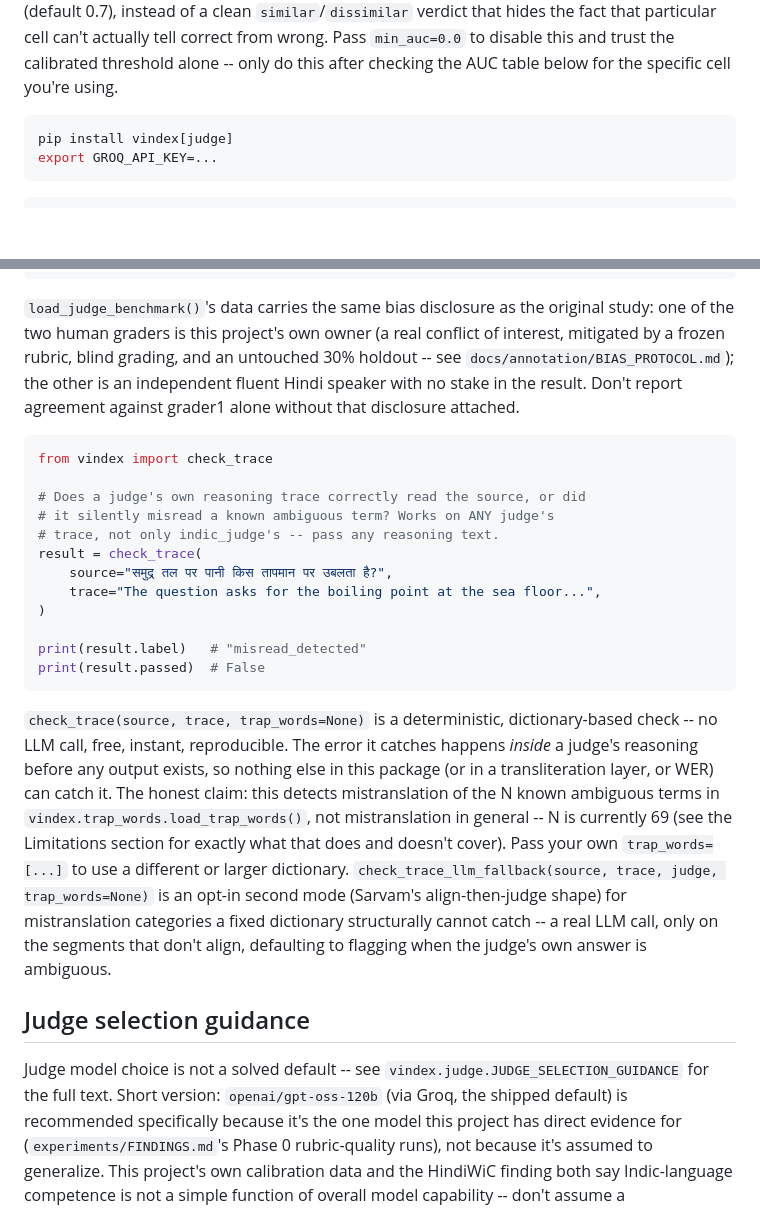
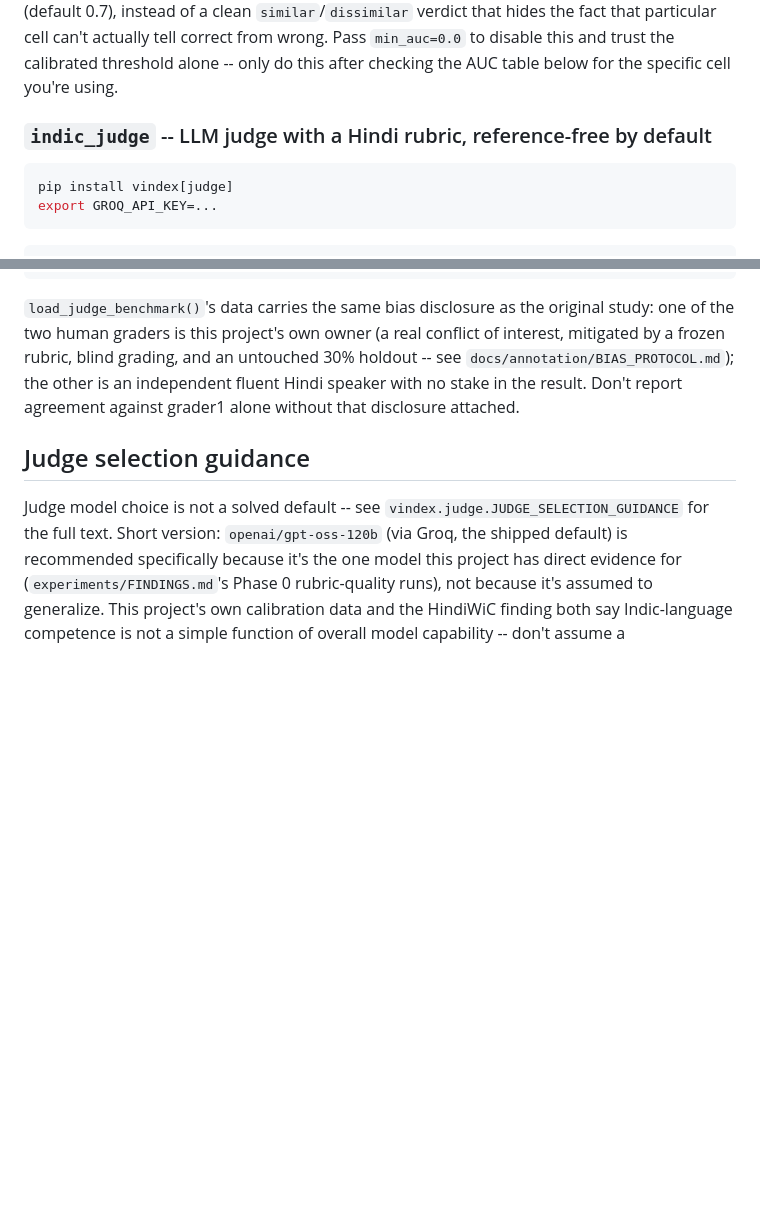
Before and after one commit to dripston/vindex, a Markdown page: README.md, 2 parts joined by grey strips. Rendered like a GitHub page; blank space fills up the shorter version.

````diff
--- a/README.md
+++ b/README.md
@@ -106,6 +119,8 @@ fact that particular cell can't actually tell correct from wrong.
 Pass `min_auc=0.0` to disable this and trust the calibrated threshold
 alone -- only do this after checking the AUC table below for the
 specific cell you're using.
+
+### `indic_judge` -- LLM judge with a Hindi rubric, reference-free by default
 
 ```bash
 pip install vindex[judge]
@@ -191,37 +252,6 @@ grading, and an untouched 30% holdout -- see
 `docs/annotation/BIAS_PROTOCOL.md`); the other is an independent fluent
 Hindi speaker with no stake in the result. Don't report agreement
 against grader1 alone without that disclosure attached.
-
-```python
-from vindex import check_trace
-
-# Does a judge's own reasoning trace correctly read the source, or did
-# it silently misread a known ambiguous term? Works on ANY judge's
-# trace, not only indic_judge's -- pass any reasoning text.
-result = check_trace(
-    source="समुद्र तल पर पानी किस तापमान पर उबलता है?",
-    trace="The question asks for the boiling point at the sea floor...",
-)
-
-print(result.label)   # "misread_detected"
-print(result.passed)  # False
-```
-
-`check_trace(source, trace, trap_words=None)` is a deterministic,
-dictionary-based check -- no LLM call, free, instant, reproducible.
-The error it catches happens *inside* a judge's reasoning before any
-output exists, so nothing else in this package (or in a
-transliteration layer, or WER) can catch it. The honest claim: this
-detects mistranslation of the N known ambiguous terms in
-`vindex.trap_words.load_trap_words()`, not mistranslation in general
--- N is currently 69 (see the Limitations section for exactly what
-that does and doesn't cover). Pass your own `trap_words=[...]` to use
-a different or larger dictionary.
-`check_trace_llm_fallback(source, trace, judge, trap_words=None)` is
-an opt-in second mode (Sarvam's align-then-judge shape) for
-mistranslation categories a fixed dictionary structurally cannot catch
--- a real LLM call, only on the segments that don't align, defaulting
-to flagging when the judge's own answer is ambiguous.
 
 ## Judge selection guidance
 
````
Also changed, not shown: other parts of README.md (+99 -34 lines).
